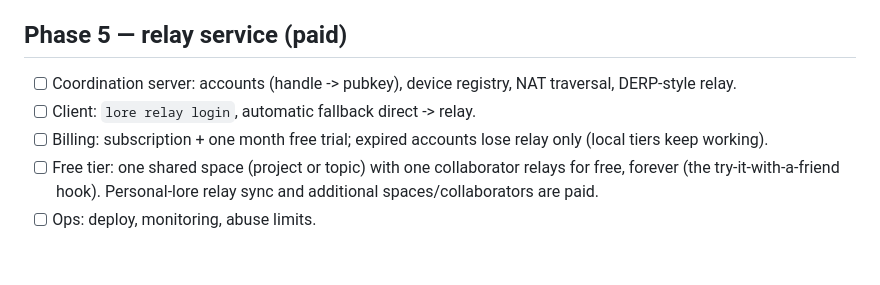
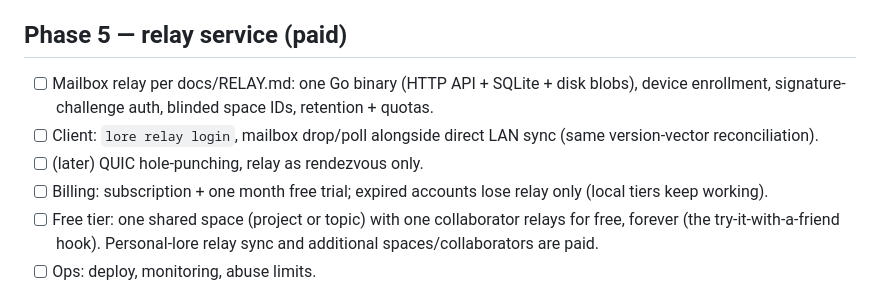
Before and after one commit to BlueHeisenberg/lore, a Markdown page: docs/ROADMAP.md, the part around the change. Drawn GitHub-style; blank space fills up the shorter version.

```diff
--- a/docs/ROADMAP.md
+++ b/docs/ROADMAP.md
@@ -53,8 +53,9 @@ Phases are ordered so each ships something usable on its own. Tier 3 (paid relay
 
 ## Phase 5 — relay service (paid)
 
-- [ ] Coordination server: accounts (handle -> pubkey), device registry, NAT traversal, DERP-style relay.
-- [ ] Client: `lore relay login`, automatic fallback direct -> relay.
+- [ ] Mailbox relay per docs/RELAY.md: one Go binary (HTTP API + SQLite + disk blobs), device enrollment, signature-challenge auth, blinded space IDs, retention + quotas.
+- [ ] Client: `lore relay login`, mailbox drop/poll alongside direct LAN sync (same version-vector reconciliation).
+- [ ] (later) QUIC hole-punching, relay as rendezvous only.
 - [ ] Billing: subscription + one month free trial; expired accounts lose relay only (local tiers keep working).
 - [ ] Free tier: one shared space (project or topic) with one collaborator relays for free, forever (the try-it-with-a-friend hook). Personal-lore relay sync and additional spaces/collaborators are paid.
 - [ ] Ops: deploy, monitoring, abuse limits.
```
Also changed, not shown: docs/ARCHITECTURE.md (+3 -2 lines), docs/RELAY.md (added, +48 -0 lines).
